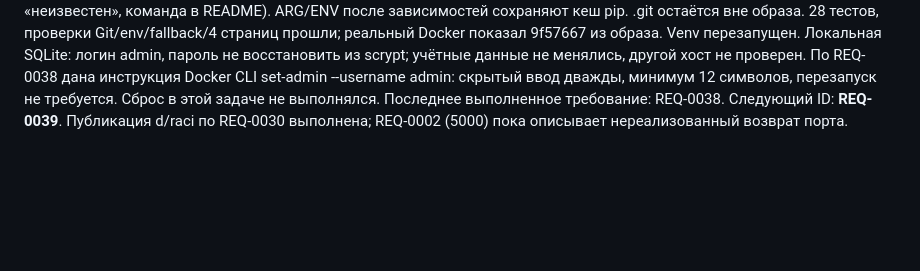
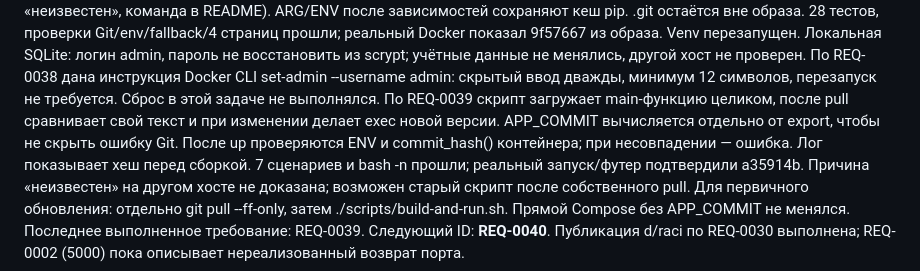
Before and after one commit to eznova/feedback_templater, a Markdown page: docs/CONTEXT.md, the part around one of its changes. Rendered like a GitHub page; blank space fills up the shorter version.

```diff
--- a/docs/CONTEXT.md
+++ b/docs/CONTEXT.md
@@ -191,5 +191,13 @@ ARG/ENV после зависимостей сохраняют кеш pip. .git
 По REQ-0038 дана инструкция Docker CLI set-admin --username admin:
 скрытый ввод дважды, минимум 12 символов, перезапуск не требуется.
 Сброс в этой задаче не выполнялся.
-Последнее выполненное требование: REQ-0038. Следующий ID: **REQ-0039**.
+По REQ-0039 скрипт загружает main-функцию целиком, после pull сравнивает свой
+текст и при изменении делает exec новой версии. APP_COMMIT вычисляется отдельно
+от export, чтобы не скрыть ошибку Git. После up проверяются ENV и commit_hash()
+контейнера; при несовпадении — ошибка. Лог показывает хеш перед сборкой.
+7 сценариев и bash -n прошли; реальный запуск/футер подтвердили a35914b.
+Причина «неизвестен» на другом хосте не доказана; возможен старый скрипт
+после собственного pull. Для первичного обновления: отдельно git pull --ff-only,
+затем ./scripts/build-and-run.sh. Прямой Compose без APP_COMMIT не менялся.
+Последнее выполненное требование: REQ-0039. Следующий ID: **REQ-0040**.
 Публикация d/raci по REQ-0030 выполнена; REQ-0002 (5000) пока описывает нереализованный возврат порта.
```
Also changed, not shown: other parts of docs/CONTEXT.md (+1 -1 lines), docs/requirements/0039-версия-после-обновления-скрипта.md (+3 -2 lines), docs/requirements/README.md (+1 -1 lines).
